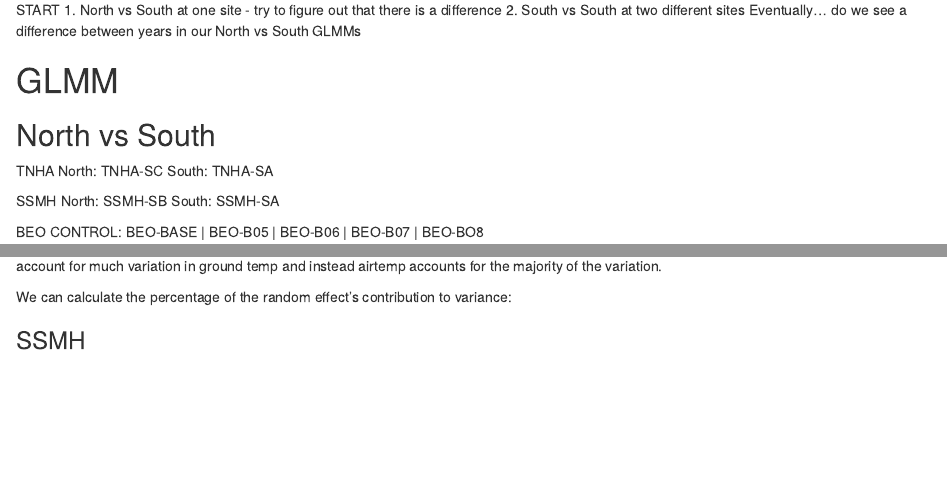
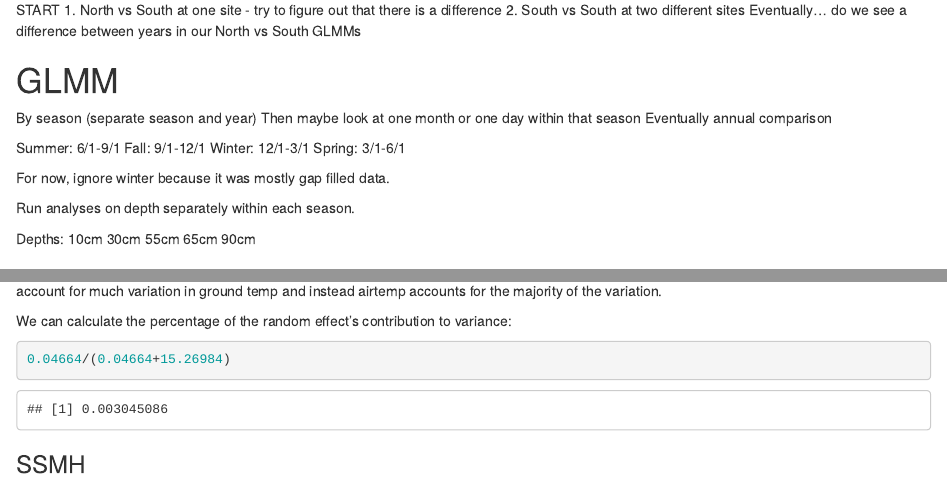
Before and after one commit to shabanm2/Utqiagvik, an R Markdown document (elizabeth seasonal analysis/Linear Modeling/GLMM.Rmd): the page in a window 1100 px wide, from 1980 px down, and a second part further down, joined at a grey line. Rendered offline with R 4.5, knitr and Pandoc, with nearby package versions; some code elsewhere in the file could not run offline; common packages that the code uses without loading them are loaded.

Commit message:
update glmm

````diff
--- a/elizabeth seasonal analysis/Linear Modeling/GLMM.Rmd
+++ b/elizabeth seasonal analysis/Linear Modeling/GLMM.Rmd
@@ -89,6 +94,26 @@
 see a difference between years in our North vs South GLMMs
 
 # GLMM
+
+By season (separate season and year)
+Then maybe look at one month or one day within that season
+Eventually annual comparison
+
+Summer: 6/1-9/1
+Fall: 9/1-12/1
+Winter: 12/1-3/1
+Spring: 3/1-6/1
+
+For now, ignore winter because it was mostly gap filled data.
+
+Run analyses on depth separately within each season.
+
+Depths:
+10cm
+30cm
+55cm
+65cm
+90cm
 
 ## North vs South
 
@@ -117,6 +141,4 @@
 mixed.lmer <- lmer(groundtemp ~ airtemp + (1|station), data = tnha_nvs)
 summary(mixed.lmer)
 ```
-The variance for station is very low (0.04664) especially compared to the residual (15.27). This means that the aspect of our sensor does not account for much variation in ground temp and instead airtemp accounts for the majority of the variation.
 
-We can calculate the percentage of the random effect's contribution to variance:
@@ -123,3 +147,12 @@
+account for much variation in ground temp and instead airtemp accounts
+for the majority of the variation.
+
+We can calculate the percentage of the random effect's contribution to
+variance:
+
+```{r}
+0.04664/(0.04664+15.26984)
+```
 
 
 ### SSMH
````
Also changed, not shown: elizabeth seasonal analysis/Linear Modeling/GLMM.Rmd (22 more changed lines).
